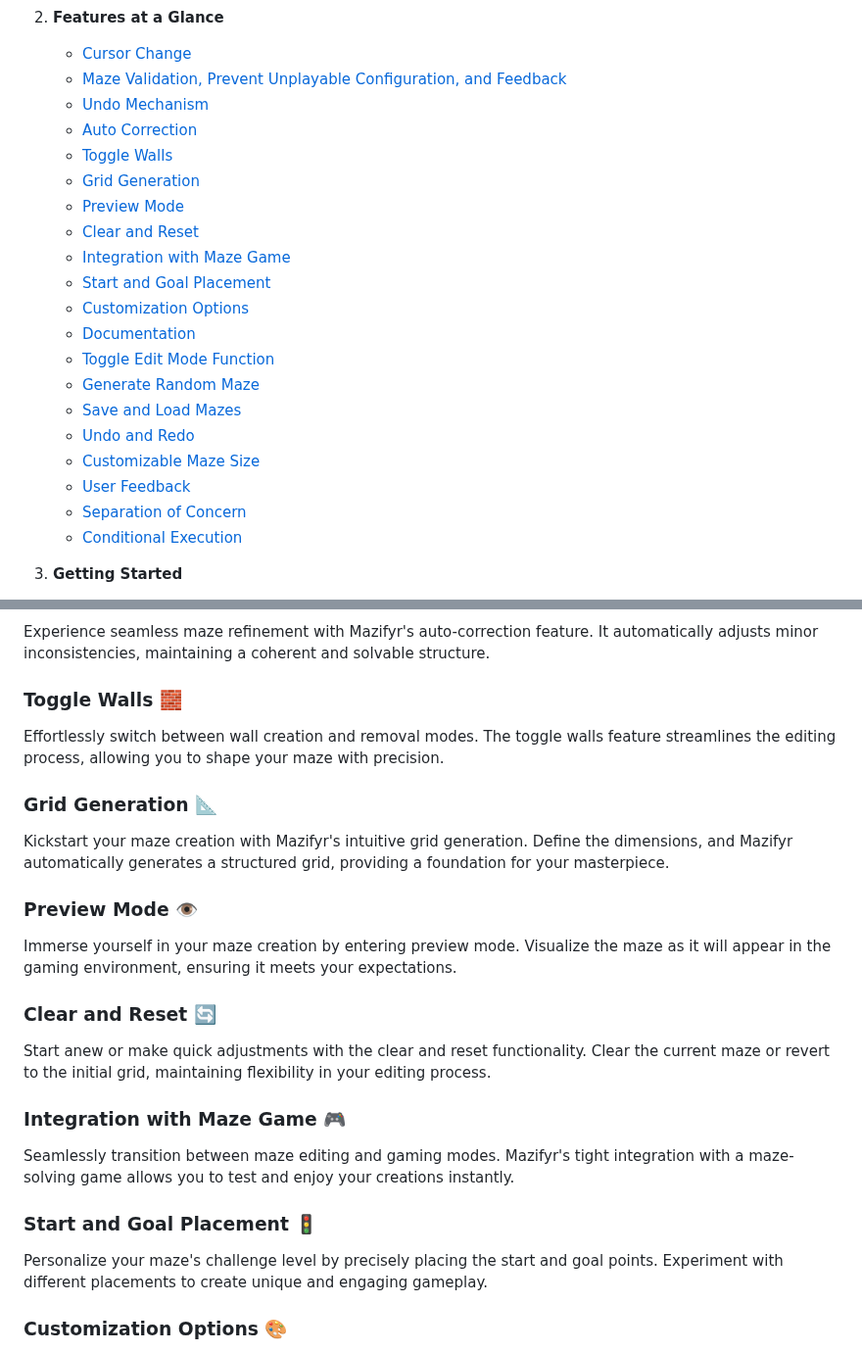
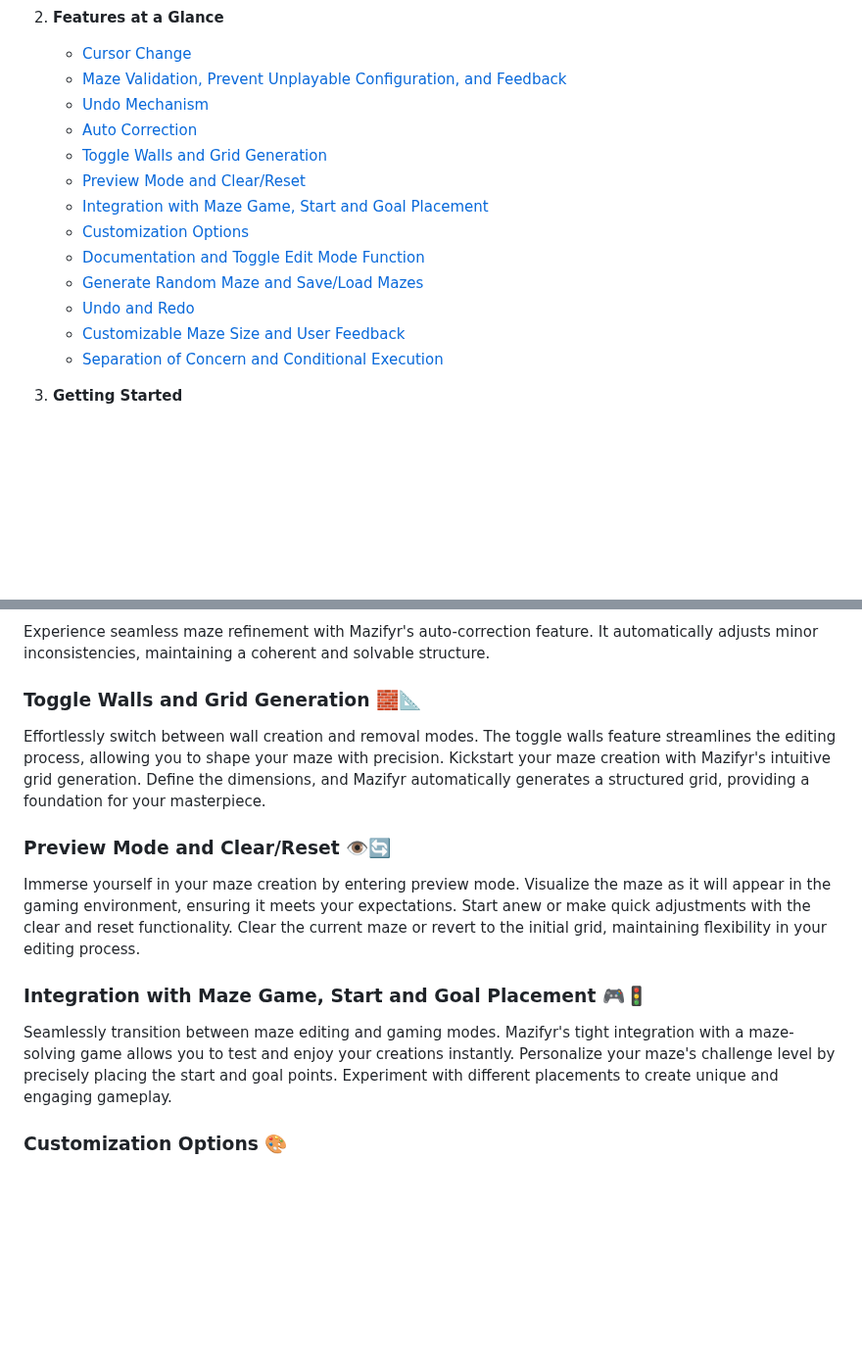
Before and after one commit to DevHeris/Mazifyr, a Markdown page: README.md, 2 parts joined by grey strips. Shown at 98% size. GitHub-like rendering; blank space fills up the shorter version.

```diff
--- a/README.md
+++ b/README.md
@@ -12,22 +12,15 @@ Welcome to Mazifyr – Your Ultimate Maze Editing and Gaming Companion!
    - [Maze Validation, Prevent Unplayable Configuration, and Feedback](#maze-validation-prevent-unplayable-configuration-and-feedback)
    - [Undo Mechanism](#undo-mechanism)
    - [Auto Correction](#auto-correction)
-   - [Toggle Walls](#toggle-walls)
-   - [Grid Generation](#grid-generation)
-   - [Preview Mode](#preview-mode)
-   - [Clear and Reset](#clear-and-reset)
-   - [Integration with Maze Game](#integration-with-maze-game)
-   - [Start and Goal Placement](#start-and-goal-placement)
+   - [Toggle Walls and Grid Generation](#toggle-walls-and-grid-generation)
+   - [Preview Mode and Clear/Reset](#preview-mode-and-clearreset)
+   - [Integration with Maze Game, Start and Goal Placement](#integration-with-maze-game-start-and-goal-placement)
    - [Customization Options](#customization-options)
-   - [Documentation](#documentation)
-   - [Toggle Edit Mode Function](#toggle-edit-mode-function)
-   - [Generate Random Maze](#generate-random-maze)
-   - [Save and Load Mazes](#save-and-load-mazes)
+   - [Documentation and Toggle Edit Mode Function](#documentation-and-toggle-edit-mode-function)
+   - [Generate Random Maze and Save/Load Mazes](#generate-random-maze-and-saveload-mazes)
    - [Undo and Redo](#undo-and-redo)
-   - [Customizable Maze Size](#customizable-maze-size)
-   - [User Feedback](#user-feedback)
-   - [Separation of Concern](#separation-of-concern)
-   - [Conditional Execution](#conditional-execution)
+   - [Customizable Maze Size and User Feedback](#customizable-maze-size-and-user-feedback)
+   - [Separation of Concern and Conditional Execution](#separation-of-concern-and-conditional-execution)
 
 3. **Getting Started**
    - [Installation](#installation)
@@ -75,29 +68,17 @@ Experiment fearlessly with maze design using the built-in undo mechanism. Easily
 
 Experience seamless maze refinement with Mazifyr's auto-correction feature. It automatically adjusts minor inconsistencies, maintaining a coherent and solvable structure.
 
-### Toggle Walls 🧱
+### Toggle Walls and Grid Generation 🧱📐
 
-Effortlessly switch between wall creation and removal modes. The toggle walls feature streamlines the editing process, allowing you to shape your maze with precision.
+Effortlessly switch between wall creation and removal modes. The toggle walls feature streamlines the editing process, allowing you to shape your maze with precision. Kickstart your maze creation with Mazifyr's intuitive grid generation. Define the dimensions, and Mazifyr automatically generates a structured grid, providing a foundation for your masterpiece.
 
-### Grid Generation 📐
+### Preview Mode and Clear/Reset 👁️🔄
 
-Kickstart your maze creation with Mazifyr's intuitive grid generation. Define the dimensions, and Mazifyr automatically generates a structured grid, providing a foundation for your masterpiece.
+Immerse yourself in your maze creation by entering preview mode. Visualize the maze as it will appear in the gaming environment, ensuring it meets your expectations. Start anew or make quick adjustments with the clear and reset functionality. Clear the current maze or revert to the initial grid, maintaining flexibility in your editing process.
 
-### Preview Mode 👁️
+### Integration with Maze Game, Start and Goal Placement 🎮🚦
 
-Immerse yourself in your maze creation by entering preview mode. Visualize the maze as it will appear in the gaming environment, ensuring it meets your expectations.
-
-### Clear and Reset 🔄
-
-Start anew or make quick adjustments with the clear and reset functionality. Clear the current maze or revert to the initial grid, maintaining flexibility in your editing process.
-
-### Integration with Maze Game 🎮
-
-Seamlessly transition between maze editing and gaming modes. Mazifyr's tight integration with a maze-solving game allows you to test and enjoy your creations instantly.
-
-### Start and Goal Placement 🚦
-
-Personalize your maze's challenge level by precisely placing the start and goal points. Experiment with different placements to create unique and engaging gameplay.
+Seamlessly transition between maze editing and gaming modes. Mazifyr's tight integration with a maze-solving game allows you to test and enjoy your creations instantly. Personalize your maze's challenge level by precisely placing the start and goal points. Experiment with different placements to create unique and engaging gameplay.
 
 ### Customization Options 🎨
 
```
